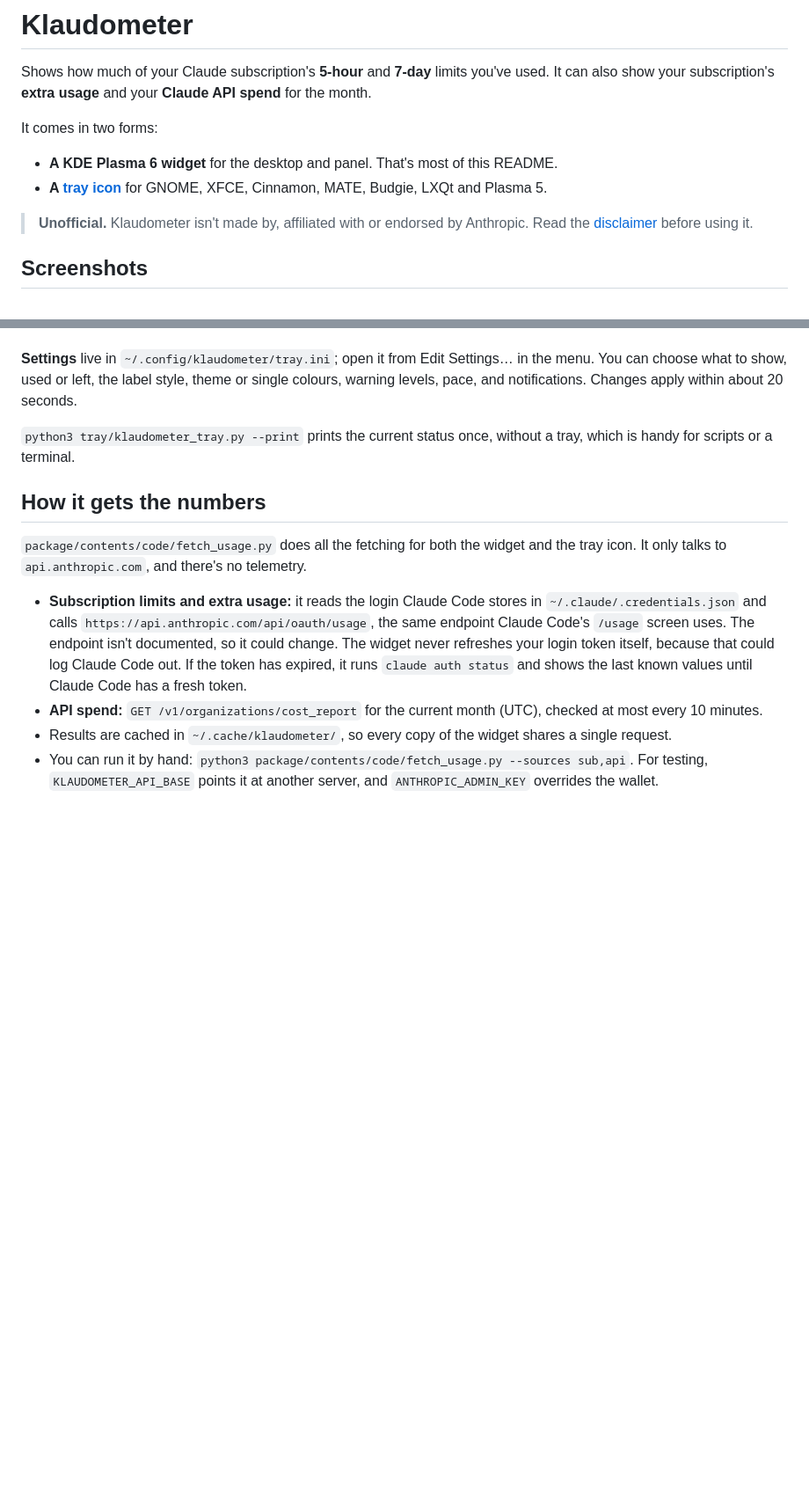
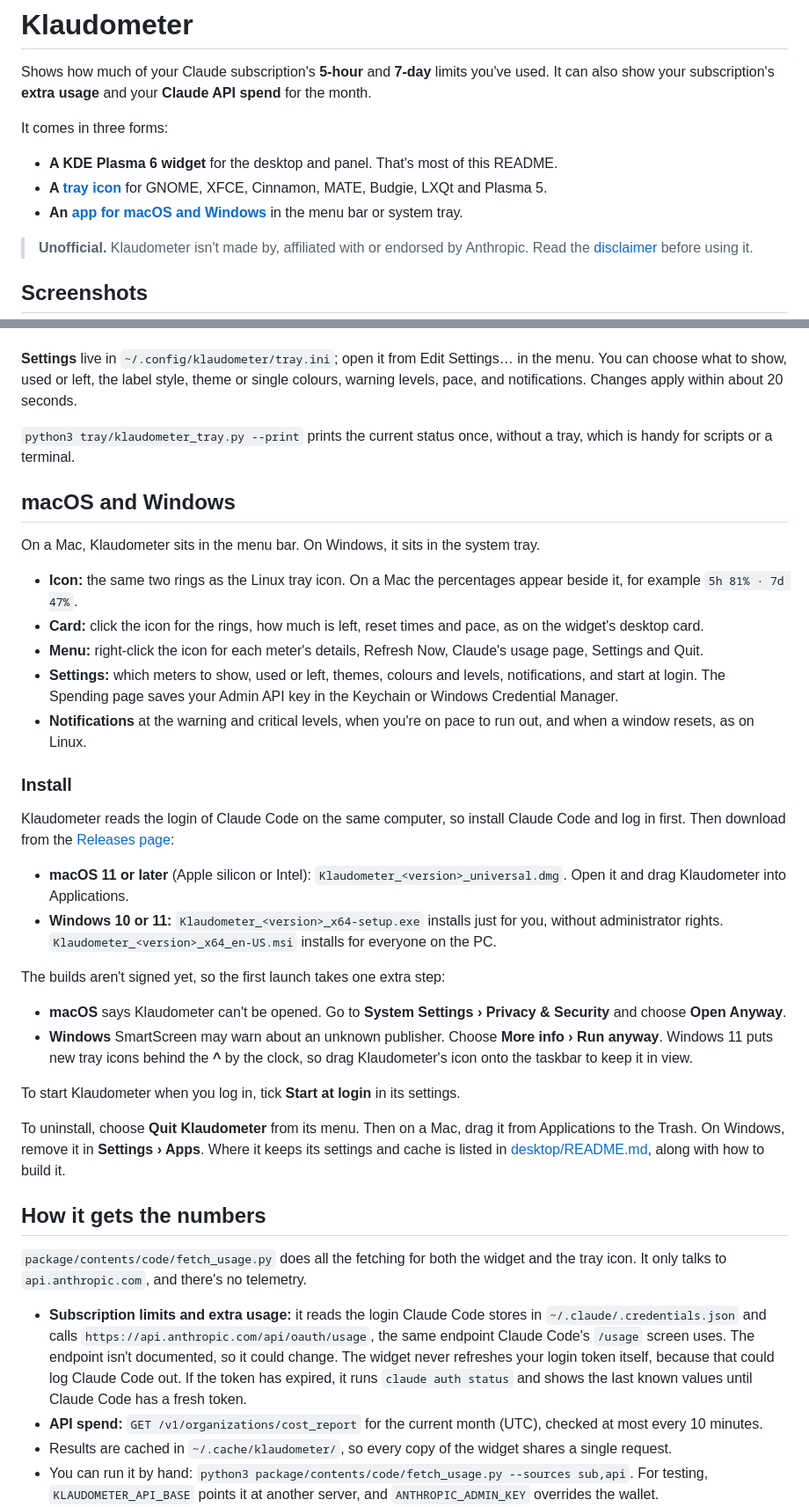
Before and after one commit to ajacks-595/klaudometer, a Markdown page: README.md, 2 parts joined by grey strips. Shown at 88% size. Drawn GitHub-style; blank space fills up the shorter version.

```diff
--- a/README.md
+++ b/README.md
@@ -3,11 +3,12 @@
 Shows how much of your Claude subscription's **5-hour** and **7-day** limits you've used.
 It can also show your subscription's **extra usage** and your **Claude API spend** for the month.
 
-It comes in two forms:
+It comes in three forms:
 
 - **A KDE Plasma 6 widget** for the desktop and panel. That's most of this README.
 - **A [tray icon](#tray-icon-gnome-xfce-cinnamon-and-others)** for GNOME, XFCE, Cinnamon, MATE,
   Budgie, LXQt and Plasma 5.
+- **An [app for macOS and Windows](#macos-and-windows)** in the menu bar or system tray.
 
 > **Unofficial.** Klaudometer isn't made by, affiliated with or endorsed by Anthropic. Read the
 > [disclaimer](#disclaimer) before using it.
@@ -238,6 +245,46 @@ levels, pace, and notifications. Changes apply within about 20 seconds.
 `python3 tray/klaudometer_tray.py --print` prints the current status once, without a tray, which
 is handy for scripts or a terminal.
 
+## macOS and Windows
+
+On a Mac, Klaudometer sits in the menu bar. On Windows, it sits in the system tray.
+
+- **Icon:** the same two rings as the Linux tray icon. On a Mac the percentages appear beside it,
+  for example `5h 81% · 7d 47%`.
+- **Card:** click the icon for the rings, how much is left, reset times and pace, as on the
+  widget's desktop card.
+- **Menu:** right-click the icon for each meter's details, Refresh Now, Claude's usage page,
+  Settings and Quit.
+- **Settings:** which meters to show, used or left, themes, colours and levels, notifications, and
+  start at login. The Spending page saves your Admin API key in the Keychain or Windows Credential
+  Manager.
+- **Notifications** at the warning and critical levels, when you're on pace to run out, and when a
+  window resets, as on Linux.
+
+### Install
+
+Klaudometer reads the login of Claude Code on the same computer, so install Claude Code and log in
+first. Then download from the [Releases page](https://github.com/ajacks-595/klaudometer/releases):
+
+- **macOS 11 or later** (Apple silicon or Intel): `Klaudometer_<version>_universal.dmg`. Open it
+  and drag Klaudometer into Applications.
+- **Windows 10 or 11:** `Klaudometer_<version>_x64-setup.exe` installs just for you, without
+  administrator rights. `Klaudometer_<version>_x64_en-US.msi` installs for everyone on the PC.
+
+The builds aren't signed yet, so the first launch takes one extra step:
+
+- **macOS** says Klaudometer can't be opened. Go to **System Settings › Privacy & Security** and
+  choose **Open Anyway**.
+- **Windows** SmartScreen may warn about an unknown publisher. Choose **More info › Run anyway**.
+  Windows 11 puts new tray icons behind the **^** by the clock, so drag Klaudometer's icon onto the
+  taskbar to keep it in view.
+
+To start Klaudometer when you log in, tick **Start at login** in its settings.
+
+To uninstall, choose **Quit Klaudometer** from its menu. Then on a Mac, drag it from Applications
+to the Trash. On Windows, remove it in **Settings › Apps**. Where it keeps its settings and cache is
+listed in [desktop/README.md](desktop/README.md#where-things-live), along with how to build it.
+
 ## How it gets the numbers
 
 `package/contents/code/fetch_usage.py` does all the fetching for both the widget and the tray icon.
```
Also changed, not shown: other parts of README.md (+12 -0 lines), desktop/README.md (+21 -4 lines), docs/release-notes/v1.1.0.md (added, +38 -0 lines), docs/screenshots/macos-card.png (added), docs/screenshots/macos-menu-bar.png (added), 9 other files.
